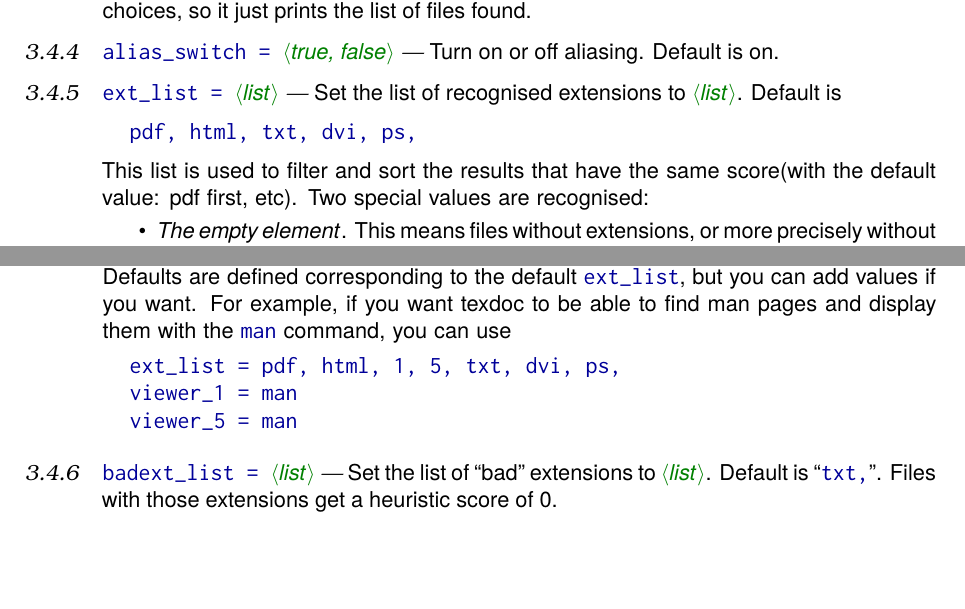
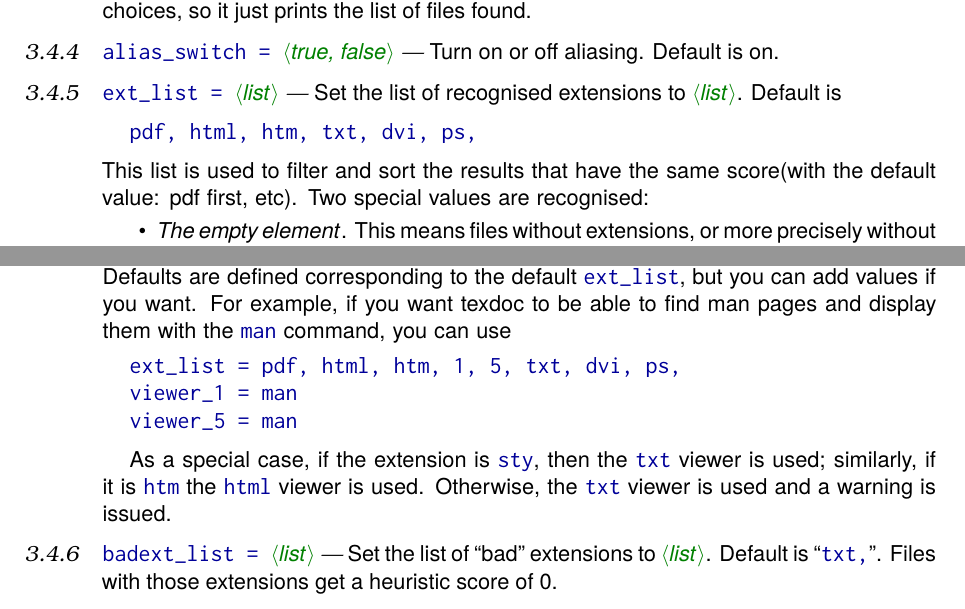
Before and after one commit to mpg/texdoc, a LaTeX document (doc/texdoc.tex): two parts of page 8 of 10, joined at a grey line, cut so that both start at the same text, the shorter picture padded with empty space. Compiled offline with pdfLaTeX; the source files are stored in an older character set and shown here as Unicode.

Commit message:
Adjust doc for htm in the default ext_list

```diff
--- a/doc/texdoc.tex
+++ b/doc/texdoc.tex
@@ -609,7 +609,7 @@ Turn on or off aliasing.  Default is on.
 
 Set the list of recognised extensions to ©«list»©.  Default is
 \begin{htcode}
-  pdf, html, txt, dvi, ps,
+  pdf, html, htm, txt, dvi, ps,
 \end{htcode}
 This list is used to filter and  sort the results that have the same
 score(with the default value: pdf first, etc).  Two special values are
@@ -634,10 +634,14 @@ value set.  Defaults are defined corresponding to the default ©ext_list©, but
 you can add values if you want.  For example, if you want \texdoc to be able
 to find man pages and display them with the ©man© command, you can use
 \begin{htcode}
-  ext_list = pdf, html, 1, 5, txt, dvi, ps,
+  ext_list = pdf, html, htm, 1, 5, txt, dvi, ps,
   viewer_1 = man
   viewer_5 = man
 \end{htcode}
+
+As a special case, if the extension is ©sty©, then the ©txt© viewer is used;
+similarly, if it is ©htm© the ©html© viewer is used. Otherwise, the ©txt©
+viewer is used and a warning is issued.
 
 \begin{cmdsubsub}{badext_list}{cf-badext_list}
   badext_list = «list»
```
Also changed, not shown: doc/texdoc.tex (2 more changed lines), 1 other file.
